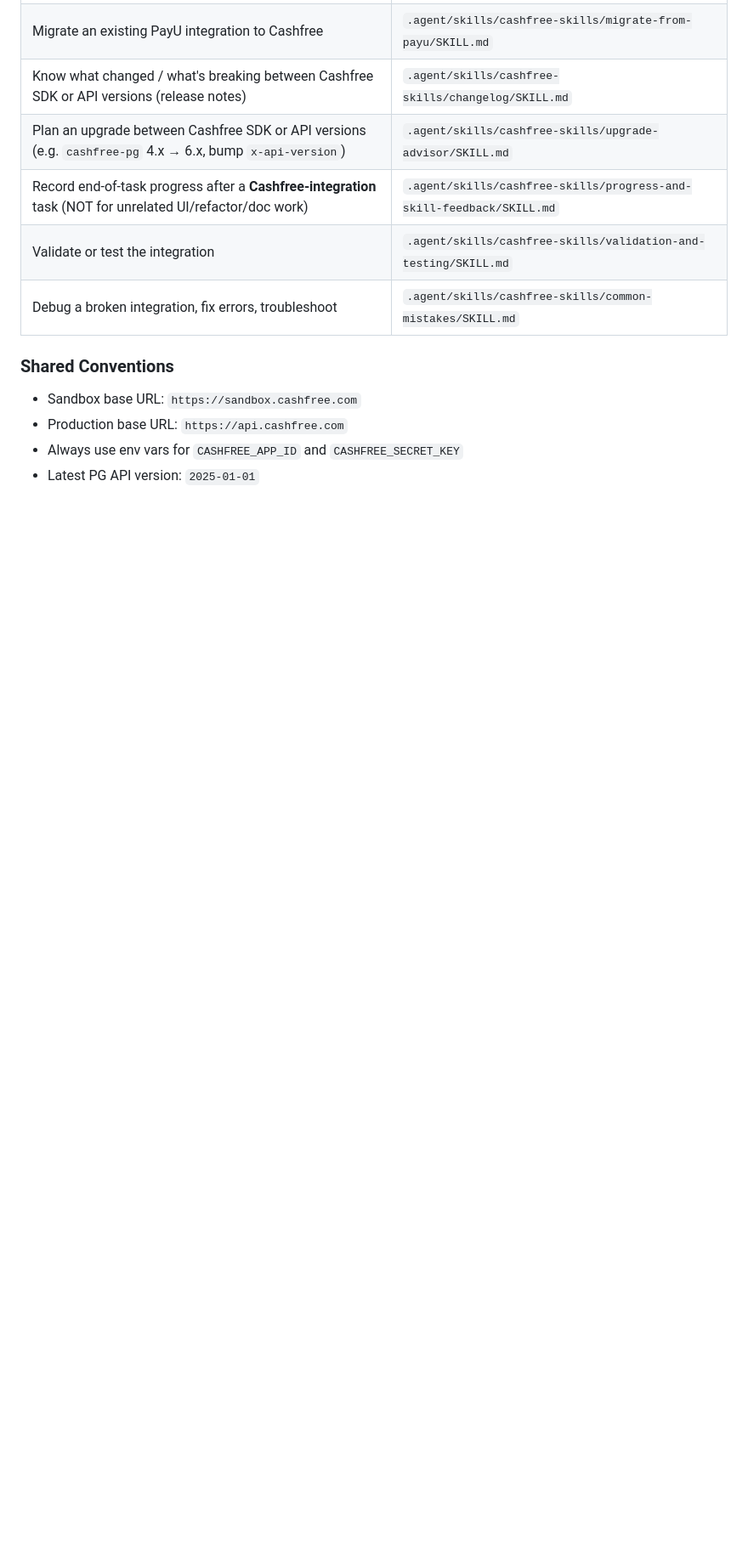
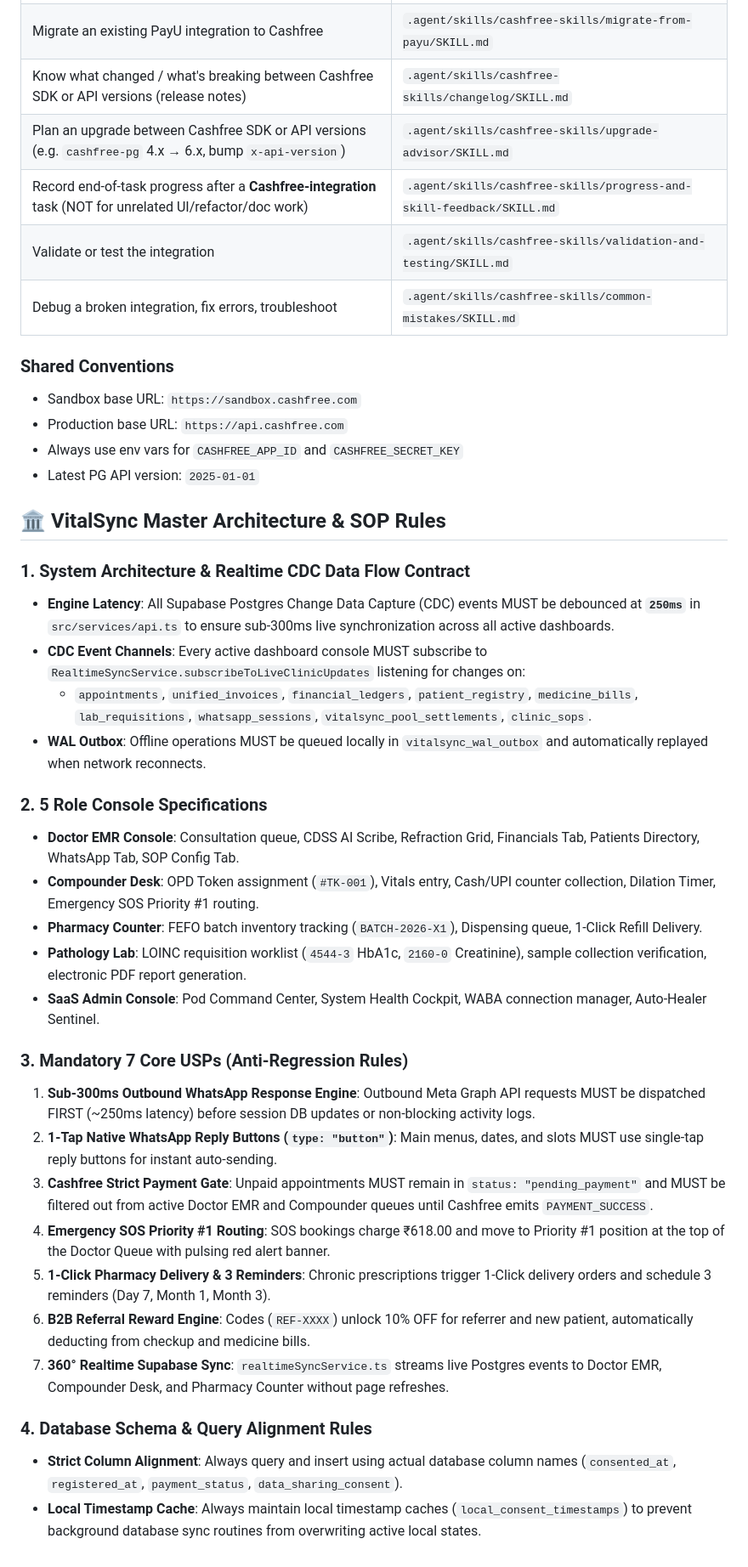
Before and after one commit to vivekkumarfbg000-pixel/Mediflow, a Markdown page: AGENTS.md, the part around the change. Shown at 85% size. Drawn GitHub-style; blank space fills up the shorter version.

Commit message:
docs: install VitalSync Master Architecture & SOP Rulebook

```diff
--- a/AGENTS.md
+++ b/AGENTS.md
@@ -52,3 +52,32 @@ You are helping a developer integrate Cashfree Payments.
 - Production base URL: `https://api.cashfree.com`
 - Always use env vars for `CASHFREE_APP_ID` and `CASHFREE_SECRET_KEY`
 - Latest PG API version: `2025-01-01`
+
+
+## 🏛️ VitalSync Master Architecture & SOP Rules
+
+### 1. System Architecture & Realtime CDC Data Flow Contract
+- **Engine Latency**: All Supabase Postgres Change Data Capture (CDC) events MUST be debounced at **`250ms`** in `src/services/api.ts` to ensure sub-300ms live synchronization across all active dashboards.
+- **CDC Event Channels**: Every active dashboard console MUST subscribe to `RealtimeSyncService.subscribeToLiveClinicUpdates` listening for changes on:
+  - `appointments`, `unified_invoices`, `financial_ledgers`, `patient_registry`, `medicine_bills`, `lab_requisitions`, `whatsapp_sessions`, `vitalsync_pool_settlements`, `clinic_sops`.
+- **WAL Outbox**: Offline operations MUST be queued locally in `vitalsync_wal_outbox` and automatically replayed when network reconnects.
+
+### 2. 5 Role Console Specifications
+- **Doctor EMR Console**: Consultation queue, CDSS AI Scribe, Refraction Grid, Financials Tab, Patients Directory, WhatsApp Tab, SOP Config Tab.
+- **Compounder Desk**: OPD Token assignment (`#TK-001`), Vitals entry, Cash/UPI counter collection, Dilation Timer, Emergency SOS Priority #1 routing.
+- **Pharmacy Counter**: FEFO batch inventory tracking (`BATCH-2026-X1`), Dispensing queue, 1-Click Refill Delivery.
+- **Pathology Lab**: LOINC requisition worklist (`4544-3` HbA1c, `2160-0` Creatinine), sample collection verification, electronic PDF report generation.
+- **SaaS Admin Console**: Pod Command Center, System Health Cockpit, WABA connection manager, Auto-Healer Sentinel.
+
+### 3. Mandatory 7 Core USPs (Anti-Regression Rules)
+1. **Sub-300ms Outbound WhatsApp Response Engine**: Outbound Meta Graph API requests MUST be dispatched FIRST (~250ms latency) before session DB updates or non-blocking activity logs.
+2. **1-Tap Native WhatsApp Reply Buttons (`type: "button"`)**: Main menus, dates, and slots MUST use single-tap reply buttons for instant auto-sending.
+3. **Cashfree Strict Payment Gate**: Unpaid appointments MUST remain in `status: "pending_payment"` and MUST be filtered out from active Doctor EMR and Compounder queues until Cashfree emits `PAYMENT_SUCCESS`.
+4. **Emergency SOS Priority #1 Routing**: SOS bookings charge ₹618.00 and move to Priority #1 position at the top of the Doctor Queue with pulsing red alert banner.
+5. **1-Click Pharmacy Delivery & 3 Reminders**: Chronic prescriptions trigger 1-Click delivery orders and schedule 3 reminders (Day 7, Month 1, Month 3).
+6. **B2B Referral Reward Engine**: Codes (`REF-XXXX`) unlock 10% OFF for referrer and new patient, automatically deducting from checkup and medicine bills.
+7. **360° Realtime Supabase Sync**: `realtimeSyncService.ts` streams live Postgres events to Doctor EMR, Compounder Desk, and Pharmacy Counter without page refreshes.
+
+### 4. Database Schema & Query Alignment Rules
+- **Strict Column Alignment**: Always query and insert using actual database column names (`consented_at`, `registered_at`, `payment_status`, `data_sharing_consent`).
+- **Local Timestamp Cache**: Always maintain local timestamp caches (`local_consent_timestamps`) to prevent background database sync routines from overwriting active local states.
```
Also changed, not shown: VITALSNC_MASTER_SOP.md (added, +101 -0 lines).
